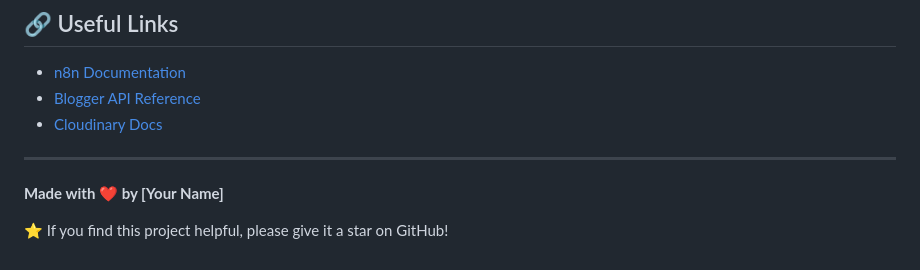
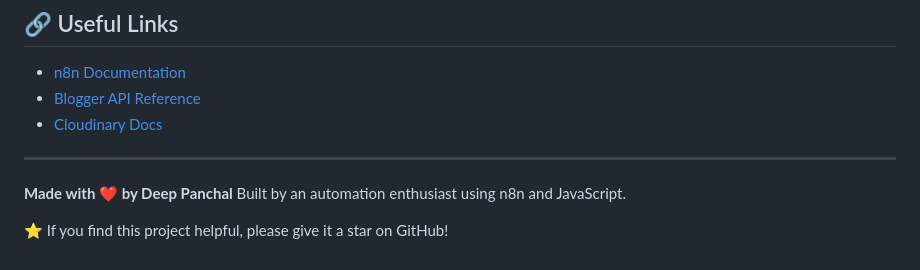
Before and after one commit to Deep-0208/blogger-auto-publisher, a Markdown page: README.md, the part around the change. GitHub-like rendering.

Commit message:
Change author name to Deep Panchal
Updated author name in README.md

```diff
--- a/README.md
+++ b/README.md
@@ -315,6 +315,7 @@ This project is licensed under the **MIT License** - see the [LICENSE](LICENSE)
 
 ---
 
-**Made with ❤️ by [Your Name]**
+**Made with ❤️ by Deep Panchal**
+Built by an automation enthusiast using n8n and JavaScript.
 
 ⭐ If you find this project helpful, please give it a star on GitHub!
```
